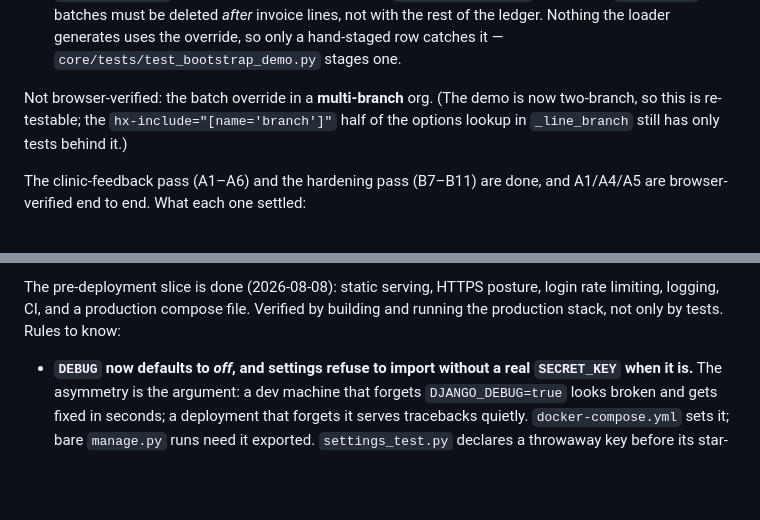
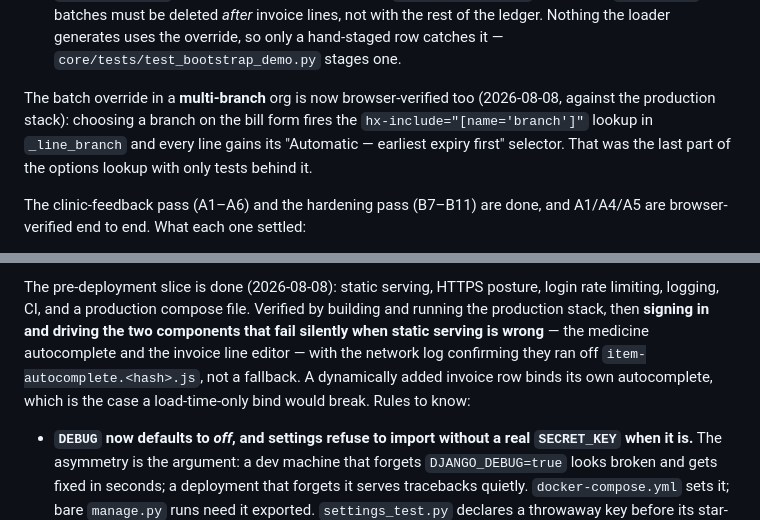
Before and after one commit to zishraq/clinicore, a Markdown page: CLAUDE.md, 2 parts joined by grey strips. GitHub-like rendering; blank space fills up the shorter version.

Commit message:
chore: dotenv for local runs; record production browser verification

```diff
--- a/CLAUDE.md
+++ b/CLAUDE.md
@@ -111,9 +111,11 @@ Rules to know before touching it:
   so only a hand-staged row catches it —
   `core/tests/test_bootstrap_demo.py` stages one.
 
-Not browser-verified: the batch override in a **multi-branch** org. (The demo is
-now two-branch, so this is re-testable; the `hx-include="[name='branch']"` half
-of the options lookup in `_line_branch` still has only tests behind it.)
+The batch override in a **multi-branch** org is now browser-verified too
+(2026-08-08, against the production stack): choosing a branch on the bill form
+fires the `hx-include="[name='branch']"` lookup in `_line_branch` and every line
+gains its "Automatic — earliest expiry first" selector. That was the last part
+of the options lookup with only tests behind it.
 
 The clinic-feedback pass (A1–A6) and the hardening pass (B7–B11) are done, and
 A1/A4/A5 are browser-verified end to end. What each one settled:
@@ -272,7 +274,12 @@ true wall-clock time wrote it six hours out and on the wrong date. Rules:
 
 The pre-deployment slice is done (2026-08-08): static serving, HTTPS posture,
 login rate limiting, logging, CI, and a production compose file. Verified by
-building and running the production stack, not only by tests. Rules to know:
+building and running the production stack, then **signing in and driving the two
+components that fail silently when static serving is wrong** — the medicine
+autocomplete and the invoice line editor — with the network log confirming they
+ran off `item-autocomplete.<hash>.js`, not a fallback. A dynamically added
+invoice row binds its own autocomplete, which is the case a load-time-only bind
+would break. Rules to know:
 
 - **`DEBUG` now defaults to *off*, and settings refuse to import without a real
   `SECRET_KEY` when it is.** The asymmetry is the argument: a dev machine that
```
